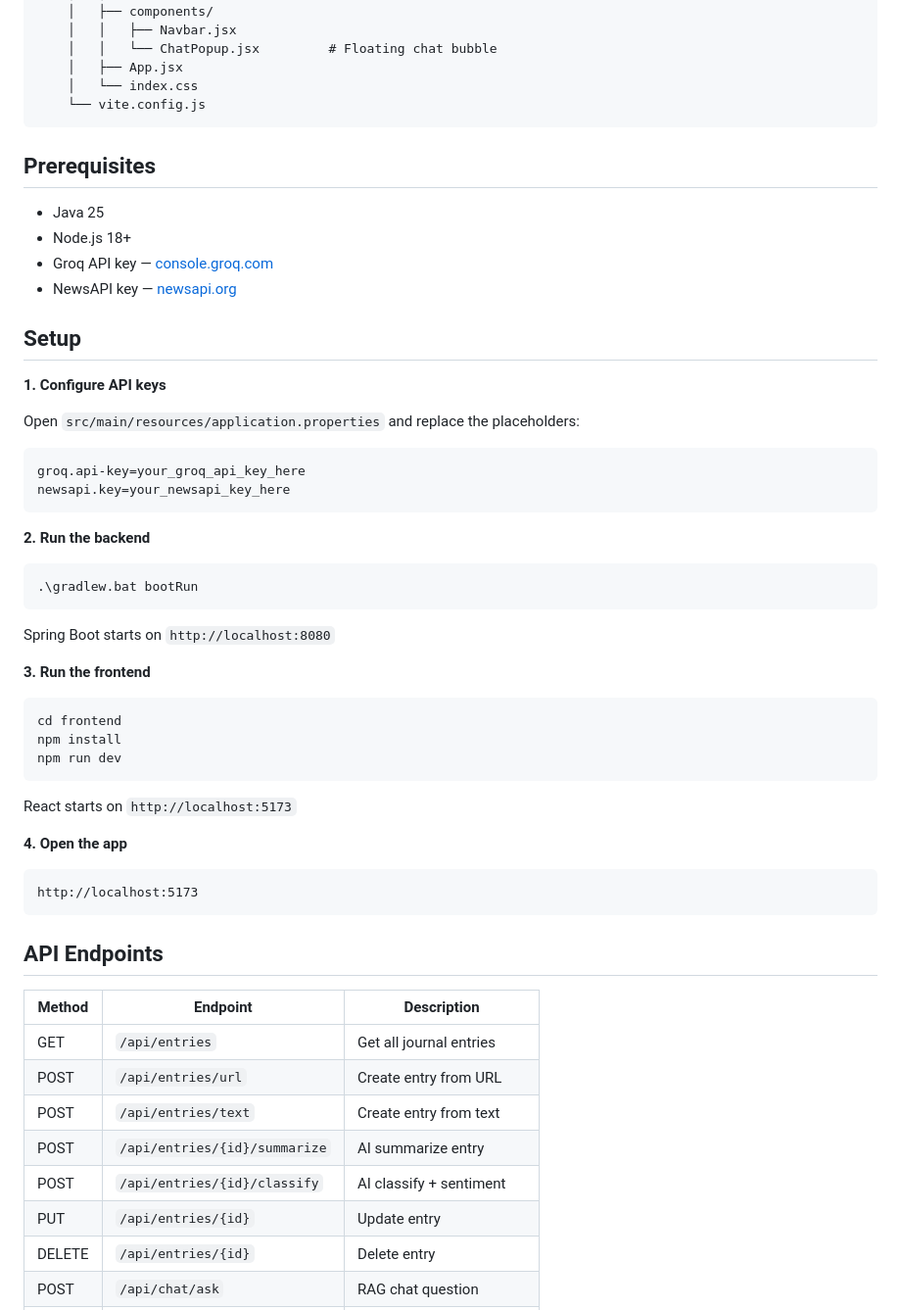
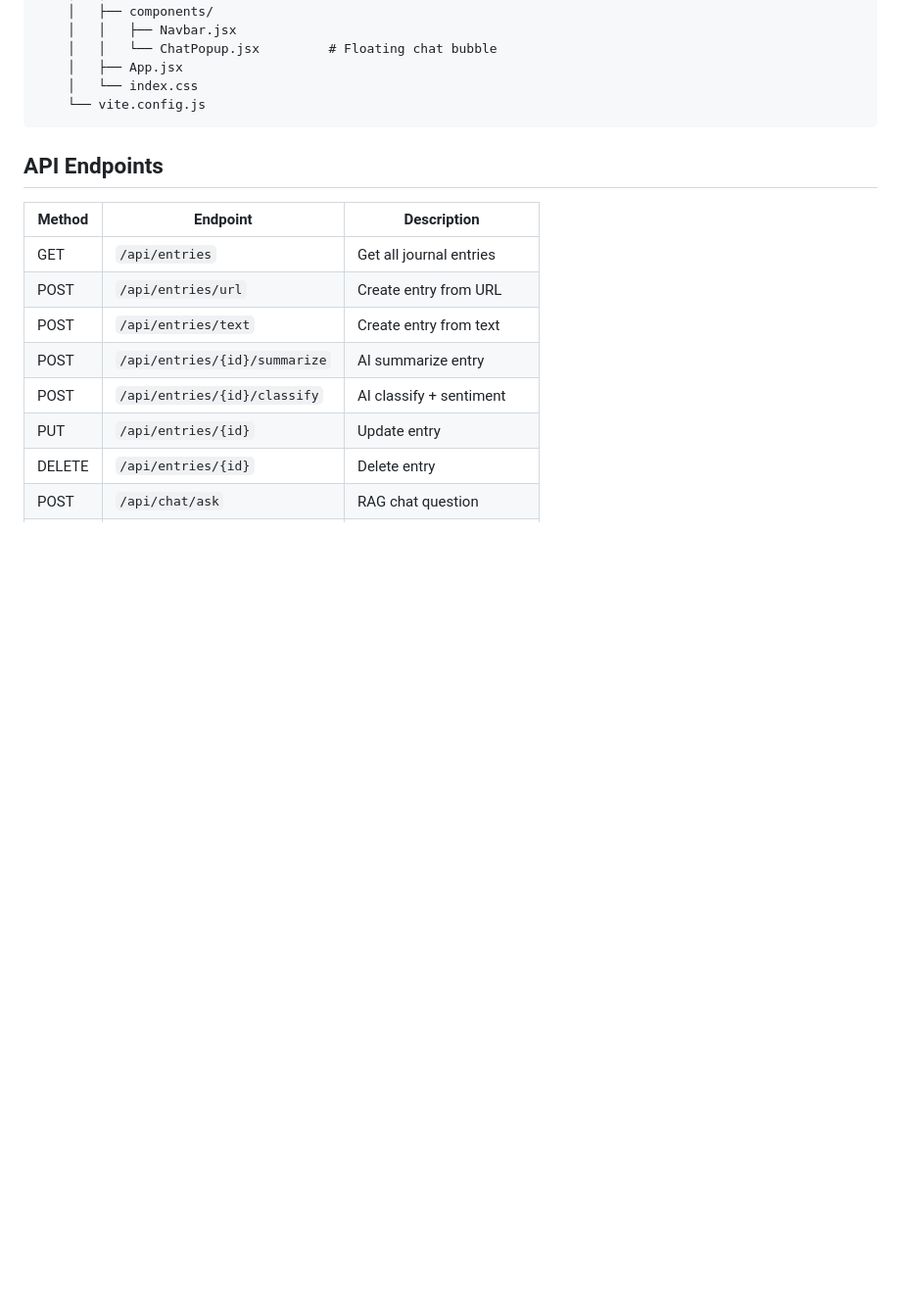
Before and after one commit to riyayayaa/NewsJournal_Summariser, a Markdown page: README.md, the part around the change. Shown at 98% size. Drawn GitHub-style; blank space fills up the shorter version.

````diff
--- a/README.md
+++ b/README.md
@@ -63,47 +63,6 @@ newss/
     └── vite.config.js
 ```
 
-## Prerequisites
-
-- Java 25
-- Node.js 18+
-- Groq API key — [console.groq.com](https://console.groq.com)
-- NewsAPI key — [newsapi.org](https://newsapi.org/register)
-
-## Setup
-
-**1. Configure API keys**
-
-Open `src/main/resources/application.properties` and replace the placeholders:
-
-```properties
-groq.api-key=your_groq_api_key_here
-newsapi.key=your_newsapi_key_here
-```
-
-**2. Run the backend**
-
-```bash
-.\gradlew.bat bootRun
-```
-
-Spring Boot starts on `http://localhost:8080`
-
-**3. Run the frontend**
-
-```bash
-cd frontend
-npm install
-npm run dev
-```
-
-React starts on `http://localhost:5173`
-
-**4. Open the app**
-
-```
-http://localhost:5173
-```
 
 ## API Endpoints
 
````
